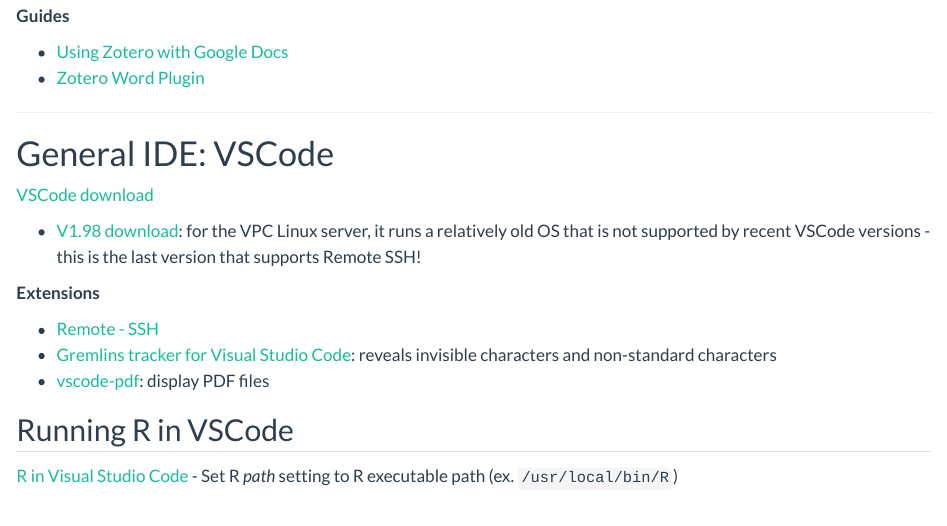
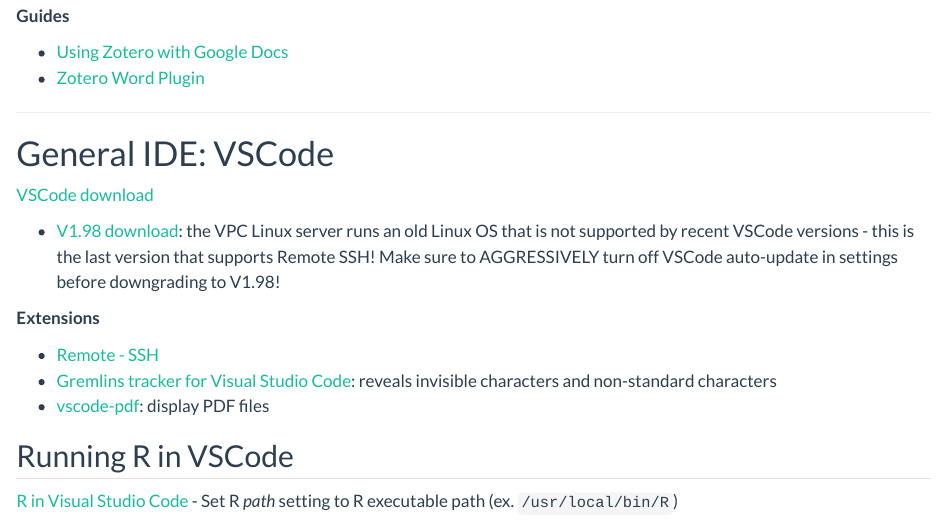
Before and after one commit to liaoyjruby/liaoyjruby.github.io, a Quarto document (posts/workflow/index.qmd): the page in a window 1100 px wide, from 1640 px down. Rendered offline with R 4.5, knitr and Pandoc in place of Quarto, with nearby package versions; long lines of code are wrapped.

Commit message:
note for turning off auto-update

```diff
--- a/posts/workflow/index.qmd
+++ b/posts/workflow/index.qmd
@@ -60,7 +60,7 @@
 
 [VSCode download](https://code.visualstudio.com/download)
 
-- [V1.98 download](https://code.visualstudio.com/updates/v1_98): for the VPC Linux server, it runs a relatively old OS that is not supported by recent VSCode versions - this is the last version that supports Remote SSH!
+- [V1.98 download](https://code.visualstudio.com/updates/v1_98): the VPC Linux server runs an old Linux OS that is not supported by recent VSCode versions - this is the last version that supports Remote SSH! Make sure to AGGRESSIVELY turn off VSCode auto-update in settings before downgrading to V1.98!
 
 **Extensions**
 
```
Also changed, not shown: 1 other file.
